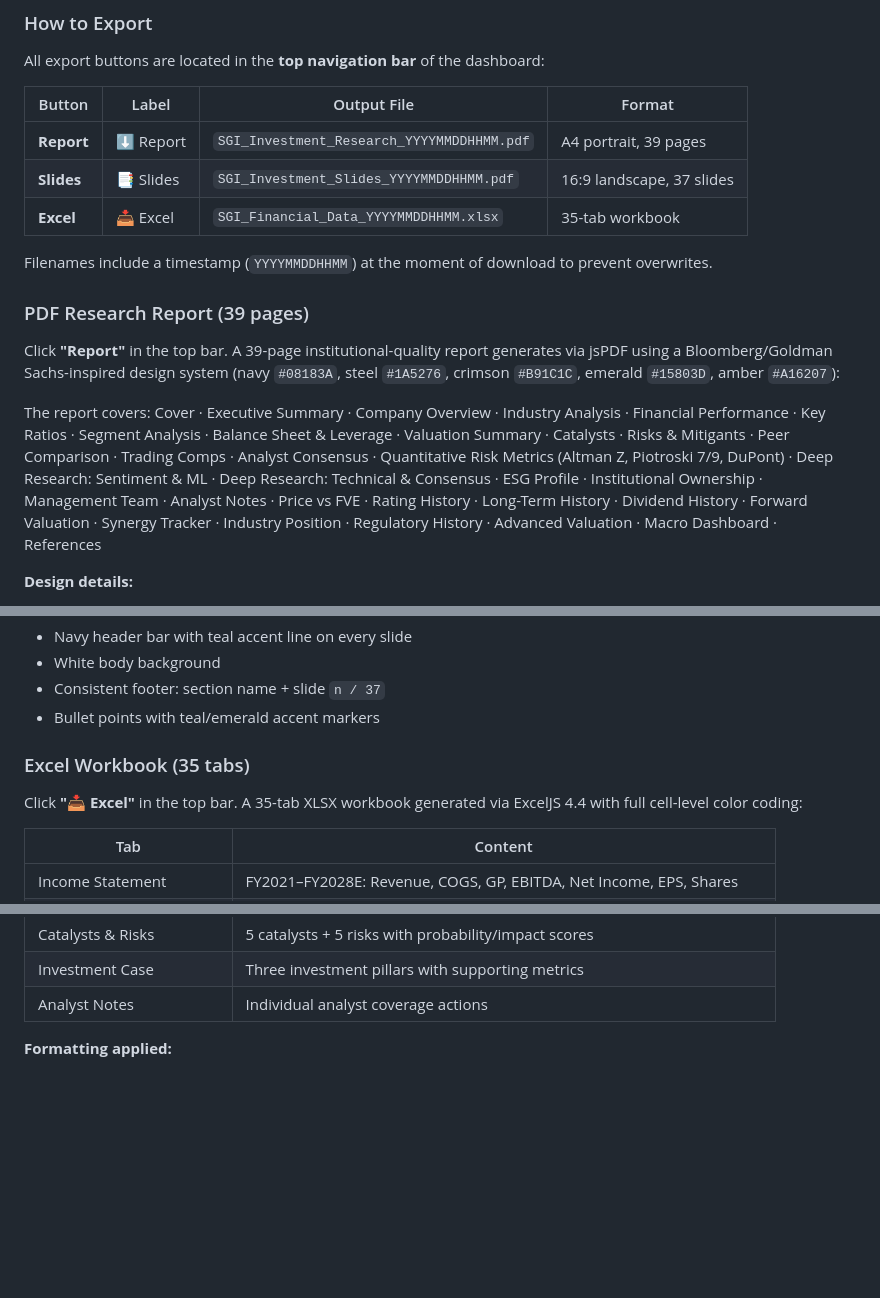
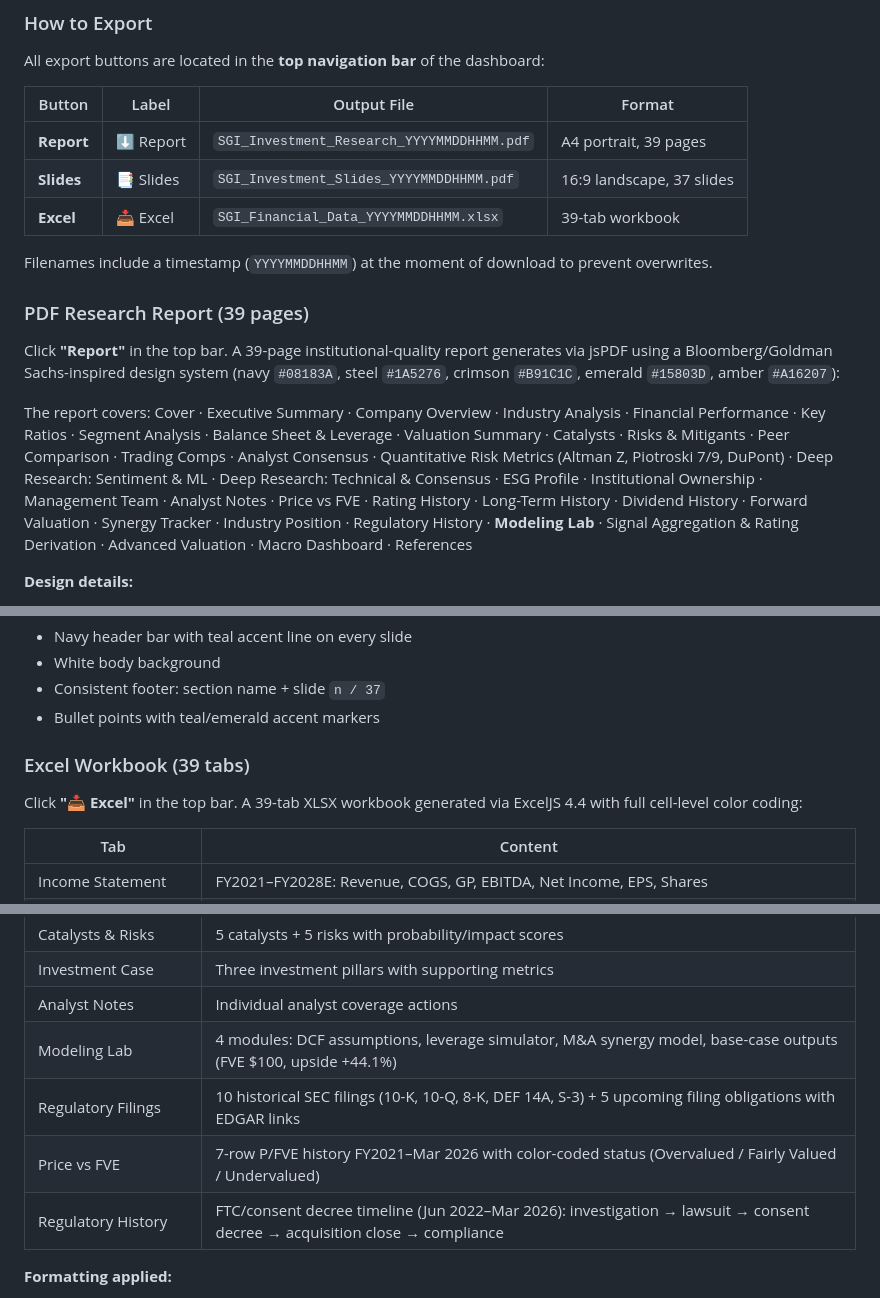
Before and after one commit to ranjithvijik/somnigroup, a Markdown page: README.md, 3 parts joined by grey strips. GitHub-like rendering; blank space fills up the shorter version.

Commit message:
Update README to reflect 39-tab Excel workbook and Modeling Lab PDF page
- Overview table: Excel 35-tab → 39-tab
- Features section: Excel 35-tab → 39-tab
- Export guide button table: 35-tab → 39-tab
- PDF report page list: added Modeling Lab, Signal Aggregation, and renumbered pages
- Excel Workbook section heading: 35 → 39 tabs
- Excel tab table: added 4 new rows (Modeling Lab, Regulatory Filings, Price vs FVE, Regulatory History)
- Usage guide Excel step 4: 35 → 39 tabs
- Project structure: PDF doc note 32 → 34 analytical methods

```diff
--- a/README.md
+++ b/README.md
@@ -394,7 +394,7 @@ All export buttons are located in the **top navigation bar** of the dashboard:
 |--------|-------|-------------|--------|
 | **Report** | ⬇ Report | `SGI_Investment_Research_YYYYMMDDHHMM.pdf` | A4 portrait, 39 pages |
 | **Slides** | 📑 Slides | `SGI_Investment_Slides_YYYYMMDDHHMM.pdf` | 16:9 landscape, 37 slides |
-| **Excel** | 📥 Excel | `SGI_Financial_Data_YYYYMMDDHHMM.xlsx` | 35-tab workbook |
+| **Excel** | 📥 Excel | `SGI_Financial_Data_YYYYMMDDHHMM.xlsx` | 39-tab workbook |
 
 Filenames include a timestamp (`YYYYMMDDHHMM`) at the moment of download to prevent overwrites.
 
@@ -402,7 +402,7 @@ Filenames include a timestamp (`YYYYMMDDHHMM`) at the moment of download to prev
 
 Click **"Report"** in the top bar. A 39-page institutional-quality report generates via jsPDF using a Bloomberg/Goldman Sachs-inspired design system (navy `#08183A`, steel `#1A5276`, crimson `#B91C1C`, emerald `#15803D`, amber `#A16207`):
 
-The report covers: Cover · Executive Summary · Company Overview · Industry Analysis · Financial Performance · Key Ratios · Segment Analysis · Balance Sheet & Leverage · Valuation Summary · Catalysts · Risks & Mitigants · Peer Comparison · Trading Comps · Analyst Consensus · Quantitative Risk Metrics (Altman Z, Piotroski 7/9, DuPont) · Deep Research: Sentiment & ML · Deep Research: Technical & Consensus · ESG Profile · Institutional Ownership · Management Team · Analyst Notes · Price vs FVE · Rating History · Long-Term History · Dividend History · Forward Valuation · Synergy Tracker · Industry Position · Regulatory History · Advanced Valuation · Macro Dashboard · References
+The report covers: Cover · Executive Summary · Company Overview · Industry Analysis · Financial Performance · Key Ratios · Segment Analysis · Balance Sheet & Leverage · Valuation Summary · Catalysts · Risks & Mitigants · Peer Comparison · Trading Comps · Analyst Consensus · Quantitative Risk Metrics (Altman Z, Piotroski 7/9, DuPont) · Deep Research: Sentiment & ML · Deep Research: Technical & Consensus · ESG Profile · Institutional Ownership · Management Team · Analyst Notes · Price vs FVE · Rating History · Long-Term History · Dividend History · Forward Valuation · Synergy Tracker · Industry Position · Regulatory History · **Modeling Lab** · Signal Aggregation & Rating Derivation · Advanced Valuation · Macro Dashboard · References
 
 **Design details:**
 - Navy `#08183A` running header + teal `#00B4D8` accent line on every page
@@ -423,9 +423,9 @@ Slides: Title · Executive Summary · Company Overview · Industry Analysis · I
 - Consistent footer: section name + slide `n / 37`
 - Bullet points with teal/emerald accent markers
 
-### Excel Workbook (35 tabs)
+### Excel Workbook (39 tabs)
 
-Click **"📥 Excel"** in the top bar. A 35-tab XLSX workbook generated via ExcelJS 4.4 with full cell-level color coding:
+Click **"📥 Excel"** in the top bar. A 39-tab XLSX workbook generated via ExcelJS 4.4 with full cell-level color coding:
 
 | Tab | Content |
 |-----|---------|
@@ -464,6 +464,10 @@ Click **"📥 Excel"** in the top bar. A 35-tab XLSX workbook generated via Exce
 | Catalysts & Risks | 5 catalysts + 5 risks with probability/impact scores |
 | Investment Case | Three investment pillars with supporting metrics |
 | Analyst Notes | Individual analyst coverage actions |
+| Modeling Lab | 4 modules: DCF assumptions, leverage simulator, M&A synergy model, base-case outputs (FVE $100, upside +44.1%) |
+| Regulatory Filings | 10 historical SEC filings (10-K, 10-Q, 8-K, DEF 14A, S-3) + 5 upcoming filing obligations with EDGAR links |
+| Price vs FVE | 7-row P/FVE history FY2021–Mar 2026 with color-coded status (Overvalued / Fairly Valued / Undervalued) |
+| Regulatory History | FTC/consent decree timeline (Jun 2022–Mar 2026): investigation → lawsuit → consent decree → acquisition close → compliance |
 
 **Formatting applied:**
 - Column widths auto-sized for all tabs
```
Also changed, not shown: other parts of README.md (+4 -4 lines).
